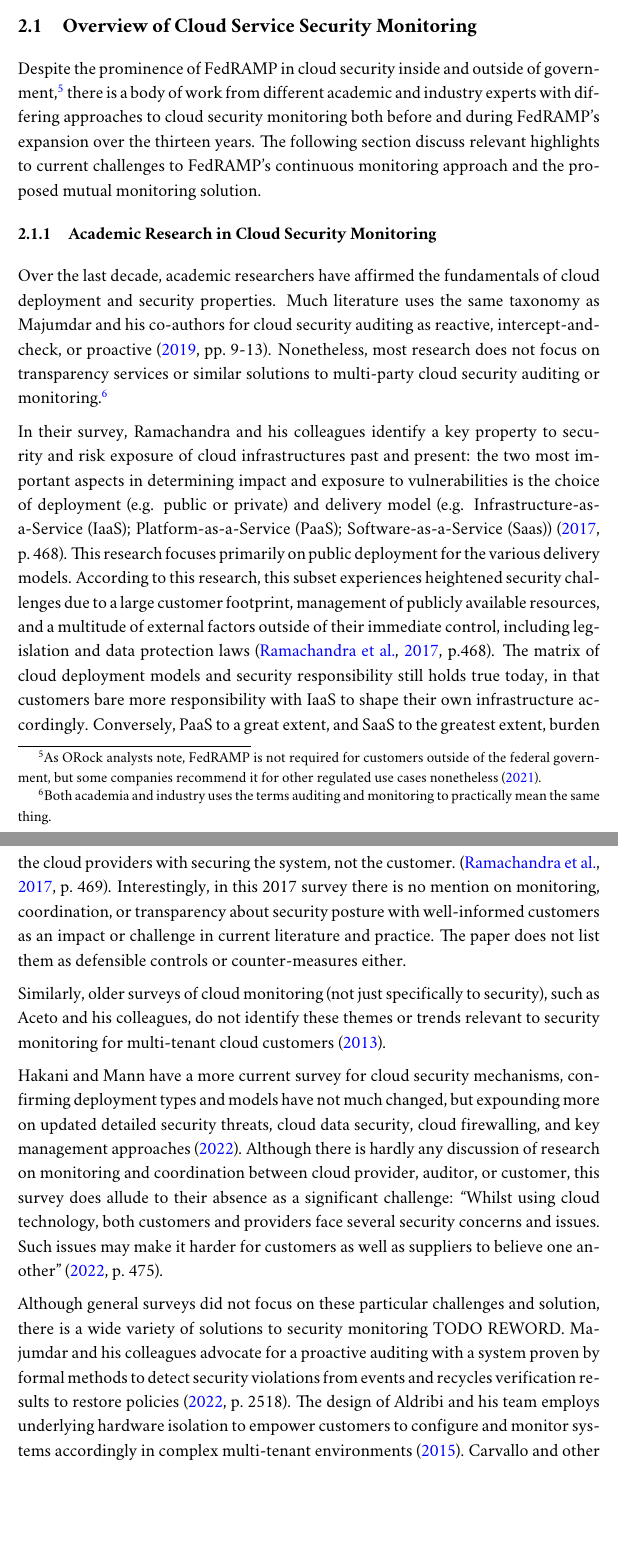
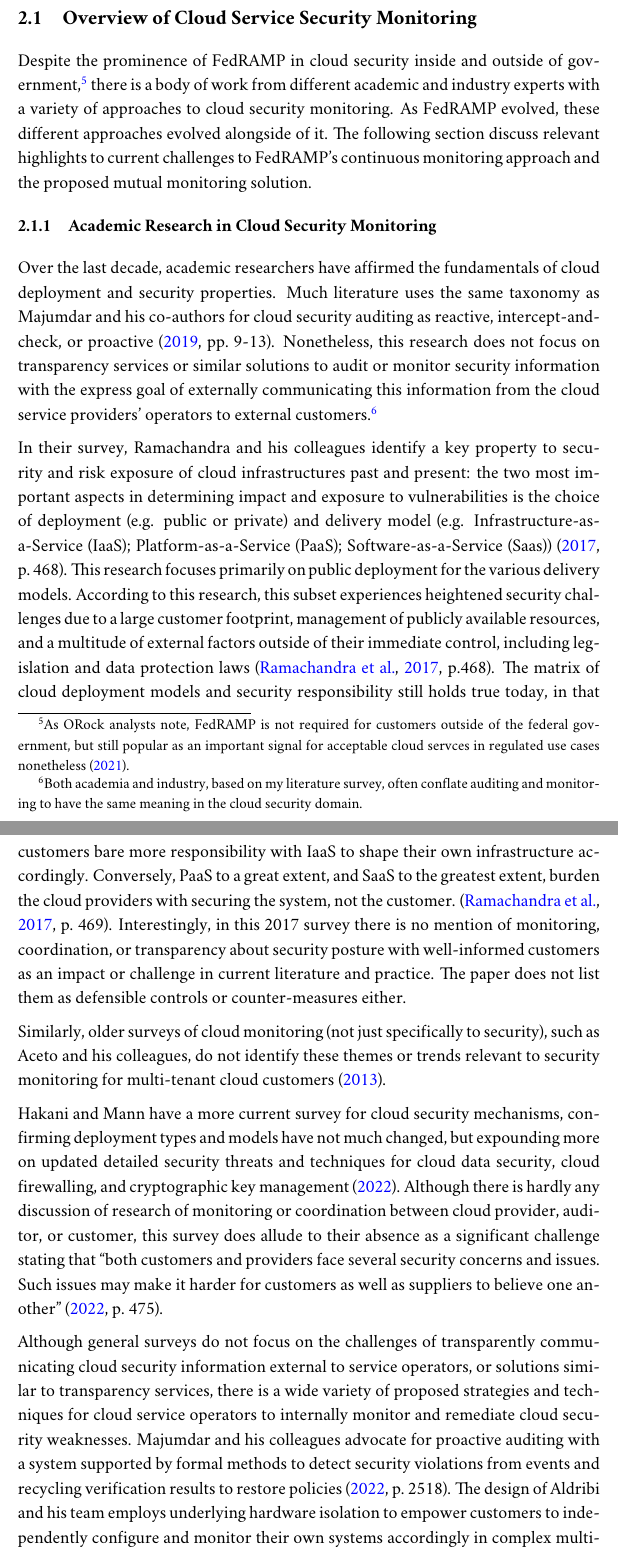
Before and after one commit to aj-stein/practicum, a LaTeX document (paper.tex): two parts of pages 5 and 6 of 13, joined at a grey line, cut so that both start at the same text, the shorter picture padded with empty space. Compiled offline with pdfLaTeX.

Commit message:
Clean up sloppy phrasing in intro and background sections

```diff
--- a/paper.tex
+++ b/paper.tex
@@ -49,17 +49,17 @@
 
 \subsection{Overview of Cloud Service Security Monitoring}
 
-Despite the prominence of FedRAMP in cloud security inside and outside of government,\footnote{As ORock analysts note, FedRAMP is not required for customers outside of the federal government, but some companies recommend it for other regulated use cases nonetheless \citeyear{orock21}.} there is a body of work from different academic and industry experts with differing approaches to cloud security monitoring both before and during FedRAMP's expansion over the thirteen years. The following section discuss relevant highlights to current challenges to FedRAMP's continuous monitoring approach and the proposed mutual monitoring solution.
+Despite the prominence of FedRAMP in cloud security inside and outside of government,\footnote{As ORock analysts note, FedRAMP is not required for customers outside of the federal government, but still popular as an important signal for acceptable cloud servces in regulated use cases nonetheless \citeyear{orock21}.} there is a body of work from different academic and industry experts with a variety of approaches to cloud security monitoring. As FedRAMP evolved, these different approaches evolved alongside of it. The following section discuss relevant highlights to current challenges to FedRAMP's continuous monitoring approach and the proposed mutual monitoring solution.
 
 \subsubsection{Academic Research in Cloud Security Monitoring}
 
-Over the last decade, academic researchers have affirmed the fundamentals of cloud deployment and security properties. Much literature uses the same taxonomy as Majumdar and his co-authors for cloud security auditing as reactive, intercept-and-check, or proactive \citeyear[pp.~9-13]{majumdar19}. Nonetheless, most research does not focus on transparency services or similar solutions to multi-party cloud security auditing or monitoring.\footnote{Both academia and industry uses the terms auditing and monitoring to practically mean the same thing.}
+Over the last decade, academic researchers have affirmed the fundamentals of cloud deployment and security properties. Much literature uses the same taxonomy as Majumdar and his co-authors for cloud security auditing as reactive, intercept-and-check, or proactive \citeyear[pp.~9-13]{majumdar19}. Nonetheless, this research does not focus on transparency services or similar solutions to audit or monitor security information with the express goal of externally communicating this information from the cloud service providers' operators to external customers.\footnote{Both academia and industry, based on my literature survey, often conflate auditing and monitoring to have the same meaning in the cloud security domain.}
 
-In their survey, Ramachandra and his colleagues identify a key property to security and risk exposure of cloud infrastructures past and present: the two most important aspects in determining impact and exposure to vulnerabilities is the choice of deployment (e.g. public or private) and delivery model (e.g. Infrastructure-as-a-Service (IaaS); Platform-as-a-Service (PaaS); Software-as-a-Service (Saas)) \citeyear[p.~468]{ramachandra17}. This research focuses primarily on public deployment for the various delivery models. According to this research, this subset experiences heightened security challenges due to a large customer footprint, management of publicly available resources, and a multitude of external factors outside of their immediate control, including legislation and data protection laws \cite[p.468]{ramachandra17}. The matrix of cloud deployment models and security responsibility still holds true today, in that customers bare more responsibility with IaaS to shape their own infrastructure accordingly. Conversely, PaaS to a great extent, and SaaS to the greatest extent, burden the cloud providers with securing the system, not the customer. \cite[p.~469]{ramachandra17}. Interestingly, in this 2017 survey there is no mention on monitoring, coordination, or transparency about security posture with well-informed customers as an impact or challenge in current literature and practice. The paper does not list them as defensible controls or counter-measures either.
+In their survey, Ramachandra and his colleagues identify a key property to security and risk exposure of cloud infrastructures past and present: the two most important aspects in determining impact and exposure to vulnerabilities is the choice of deployment (e.g. public or private) and delivery model (e.g. Infrastructure-as-a-Service (IaaS); Platform-as-a-Service (PaaS); Software-as-a-Service (Saas)) \citeyear[p.~468]{ramachandra17}. This research focuses primarily on public deployment for the various delivery models. According to this research, this subset experiences heightened security challenges due to a large customer footprint, management of publicly available resources, and a multitude of external factors outside of their immediate control, including legislation and data protection laws \cite[p.468]{ramachandra17}. The matrix of cloud deployment models and security responsibility still holds true today, in that customers bare more responsibility with IaaS to shape their own infrastructure accordingly. Conversely, PaaS to a great extent, and SaaS to the greatest extent, burden the cloud providers with securing the system, not the customer. \cite[p.~469]{ramachandra17}. Interestingly, in this 2017 survey there is no mention of monitoring, coordination, or transparency about security posture with well-informed customers as an impact or challenge in current literature and practice. The paper does not list them as defensible controls or counter-measures either.
 
 Similarly, older surveys of cloud monitoring (not just specifically to security), such as Aceto and his colleagues, do not identify these themes or trends relevant to security monitoring for multi-tenant cloud customers \citeyear{aceto13}.
 
-Hakani and Mann have a more current survey for cloud security mechanisms, confirming deployment types and models have not much changed, but expounding more on updated detailed security threats, cloud data security, cloud firewalling, and key management approaches \citeyear{hakani22}. Although there is hardly any discussion of research on monitoring and coordination between cloud provider, auditor, or customer, this survey does allude to their absence as a significant challenge: ``Whilst using cloud technology, both customers and providers face several security concerns and issues. Such issues may make it harder for customers as well as suppliers to believe one another'' \citeyear[p.~475]{hakani22}.
+Hakani and Mann have a more current survey for cloud security mechanisms, confirming deployment types and models have not much changed, but expounding more on updated detailed security threats and techniques for cloud data security, cloud firewalling, and cryptographic key management \citeyear{hakani22}. Although there is hardly any discussion of research of monitoring or coordination between cloud provider, auditor, or customer, this survey does allude to their absence as a significant challenge stating that ``both customers and providers face several security concerns and issues. Such issues may make it harder for customers as well as suppliers to believe one another'' \citeyear[p.~475]{hakani22}.
 
-Although general surveys did not focus on these particular challenges and solution, there is a wide variety of solutions to security monitoring TODO REWORD. Majumdar and his colleagues advocate for a proactive auditing with a system proven by formal methods to detect security violations from events and recycles verification results to restore policies \citeyear[p.~2518]{majumdar22}. The design of Aldribi and his team employs underlying hardware isolation to empower customers to configure and monitor systems accordingly in complex multi-tenant environments \citeyear{aldribi15}. Carvallo and other researchers present a design for a comprehensive security assurance platform with network, system, and application monitoring sensors for internal reporting \citeyear{carvallo17}. Torkura and his colleagues have their own novel solution for monitoring misconfigurations with their CSBAuditor using transition analysis and the reconciler pattern \citeyear{torkura21}.
+Although general surveys do not focus on the challenges of transparently communicating cloud security information external to service operators, or solutions similar to transparency services, there is a wide variety of proposed strategies and techniques for cloud service operators to internally monitor and remediate cloud security weaknesses. Majumdar and his colleagues advocate for proactive auditing with a system supported by formal methods to detect security violations from events and recycling verification results to restore policies \citeyear[p.~2518]{majumdar22}. The design of Aldribi and his team employs underlying hardware isolation to empower customers to independently configure and monitor their own systems accordingly in complex multi-tenant environments \citeyear{aldribi15}. Carvallo and other researchers present a design for a comprehensive security assurance platform with network, system, and application monitoring sensors for internal reporting \citeyear{carvallo17}. Torkura and his colleagues have their own novel solution for monitoring misconfigurations with their CSBAuditor, using transition analysis and the reconciler pattern, \citeyear{torkura21}, but all these solutions predominantly focus on internal communication, coordination, and mitigation.
 
```
Also changed, not shown: paper.pdf, paper.tex (6 more changed lines).
